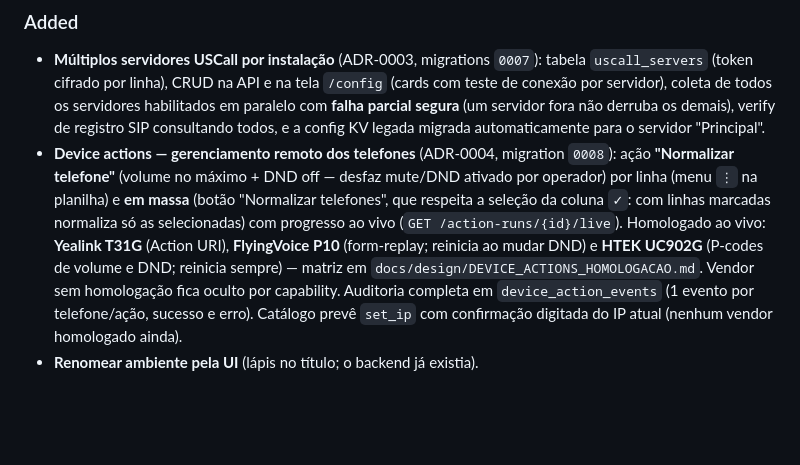
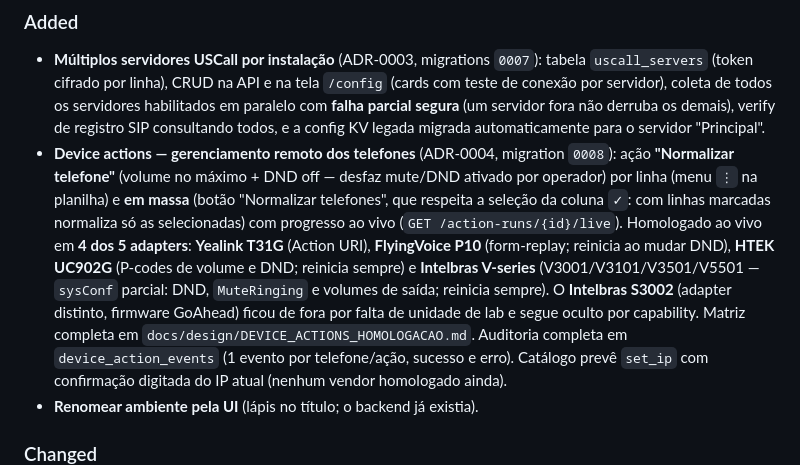
Before and after one commit to luizsteinbach30/middleware-ramais, a Markdown page: CHANGELOG.md, the part around the change. GitHub-like rendering; blank space fills up the shorter version.

Commit message:
chore(release): CHANGELOG - Intelbras V-series homologado
Co-Authored-By: Claude Fable 5 <noreply@anthropic.com>

```diff
--- a/CHANGELOG.md
+++ b/CHANGELOG.md
@@ -38,11 +38,14 @@ Format: [Keep a Changelog](https://keepachangelog.com/) · SemVer.
   mute/DND ativado por operador) por linha (menu `⋮` na planilha) e **em massa**
   (botão "Normalizar telefones", que respeita a seleção da coluna `✓`: com
   linhas marcadas normaliza só as selecionadas) com progresso ao vivo
-  (`GET /action-runs/{id}/live`). Homologado ao vivo: **Yealink T31G** (Action
-  URI), **FlyingVoice P10** (form-replay; reinicia ao mudar DND) e **HTEK
-  UC902G** (P-codes de volume e DND; reinicia sempre) — matriz em
-  `docs/design/DEVICE_ACTIONS_HOMOLOGACAO.md`. Vendor sem homologação fica
-  oculto por capability. Auditoria completa em `device_action_events`
+  (`GET /action-runs/{id}/live`). Homologado ao vivo em **4 dos 5 adapters**:
+  **Yealink T31G** (Action URI), **FlyingVoice P10** (form-replay; reinicia ao
+  mudar DND), **HTEK UC902G** (P-codes de volume e DND; reinicia sempre) e
+  **Intelbras V-series** (V3001/V3101/V3501/V5501 — `sysConf` parcial: DND,
+  `MuteRinging` e volumes de saída; reinicia sempre). O **Intelbras S3002**
+  (adapter distinto, firmware GoAhead) ficou de fora por falta de unidade de
+  lab e segue oculto por capability. Matriz completa em
+  `docs/design/DEVICE_ACTIONS_HOMOLOGACAO.md`. Auditoria completa em `device_action_events`
   (1 evento por telefone/ação, sucesso e erro). Catálogo prevê `set_ip` com
   confirmação digitada do IP atual (nenhum vendor homologado ainda).
 - **Renomear ambiente pela UI** (lápis no título; o backend já existia).
```
